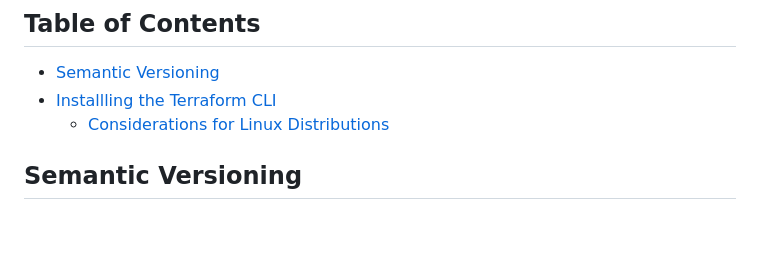
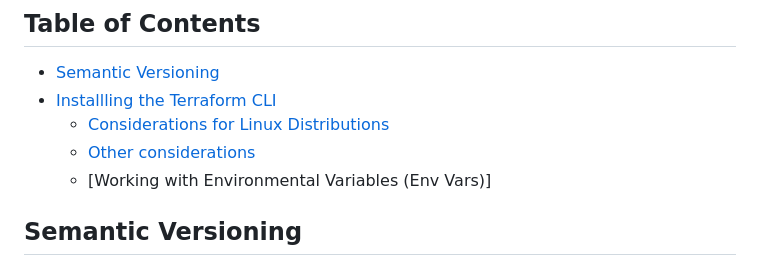
Before and after one commit to y00rhighness/terraform-beginner-bootcamp-2023, a Markdown page: README.md, the part around the change. Rendered like a GitHub page; blank space fills up the shorter version.

```diff
--- a/README.md
+++ b/README.md
@@ -5,7 +5,8 @@
 - [Semantic Versioning](#semantic-versioning)
 - [Installling the Terraform CLI](#installing-the-terraform-cli)
   - [Considerations for Linux Distributions](#considerations-for-linux-distributions)
-
+  - [Other considerations](#other-considerations)
+  - [Working with Environmental Variables (Env Vars)]
 
 
 ## Semantic Versioning
```
